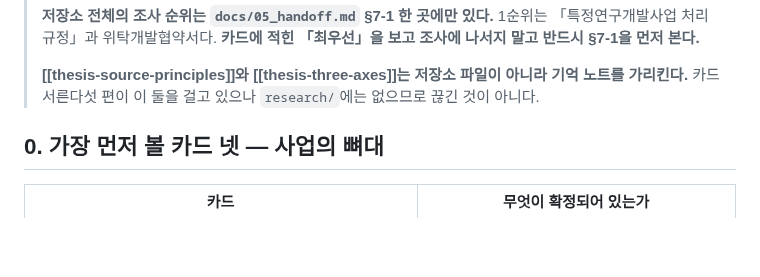
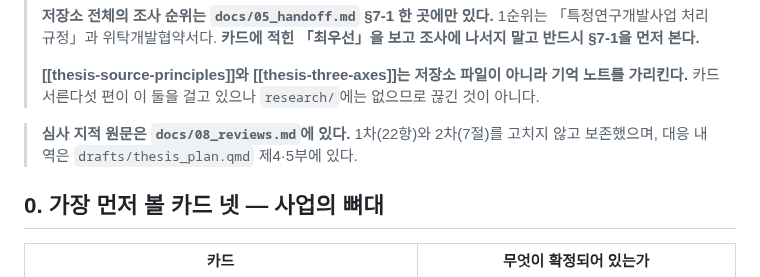
Before and after one commit to dms8588478-droid/thesis-1980s-korea-electronics, a Markdown page: research/00_index.md, the part around the change. Rendered like a GitHub page; blank space fills up the shorter version.

```diff
--- a/research/00_index.md
+++ b/research/00_index.md
@@ -23,6 +23,8 @@
 > **저장소 전체의 조사 순위는 `docs/05_handoff.md` §7-1 한 곳에만 있다.** 1순위는 「특정연구개발사업 처리규정」과 위탁개발협약서다. **카드에 적힌 「최우선」을 보고 조사에 나서지 말고 반드시 §7-1을 먼저 본다.**
 >
 > **[[thesis-source-principles]]와 [[thesis-three-axes]]는 저장소 파일이 아니라 기억 노트를 가리킨다.** 카드 서른다섯 편이 이 둘을 걸고 있으나 `research/`에는 없으므로 끊긴 것이 아니다.
+
+> **심사 지적 원문은 `docs/08_reviews.md`에 있다.** 1차(22항)와 2차(7절)를 고치지 않고 보존했으며, 대응 내역은 `drafts/thesis_plan.qmd` 제4·5부에 있다.
 
 ## 0. 가장 먼저 볼 카드 넷 — 사업의 뼈대
 
```
Also changed, not shown: docs/05_handoff.md (+1 -0 lines), docs/08_reviews.md (added, +183 -0 lines).
